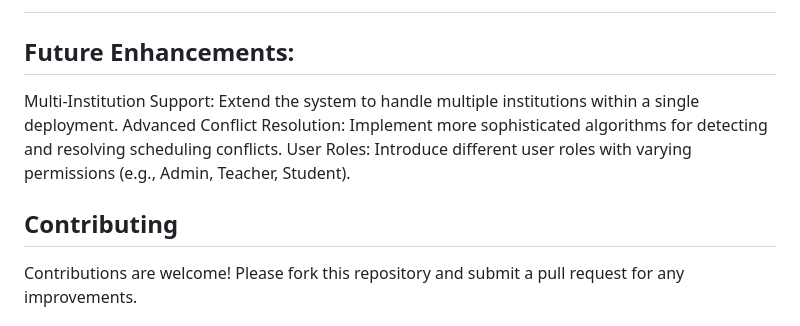
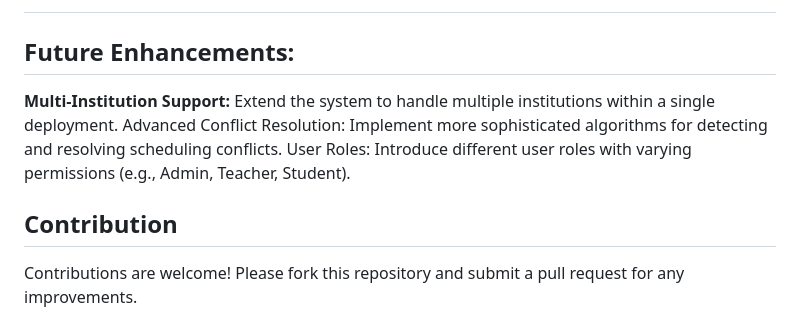
Before and after one commit to saivaraprasadmandala/Time-Table-Generation-System, a Markdown page: README.md, the part around the change. Rendered like a GitHub page.

```diff
--- a/README.md
+++ b/README.md
@@ -82,11 +82,11 @@ x)Generate Final Time Table:
 
 ## **Future Enhancements**:
 
-Multi-Institution Support: Extend the system to handle multiple institutions within a single deployment.
+**Multi-Institution Support:** Extend the system to handle multiple institutions within a single deployment.
 Advanced Conflict Resolution: Implement more sophisticated algorithms for detecting and resolving scheduling conflicts.
 User Roles: Introduce different user roles with varying permissions (e.g., Admin, Teacher, Student).
 
-## **Contributing**
+## **Contribution**
 
 Contributions are welcome! Please fork this repository and submit a pull request for any improvements.
 
```
